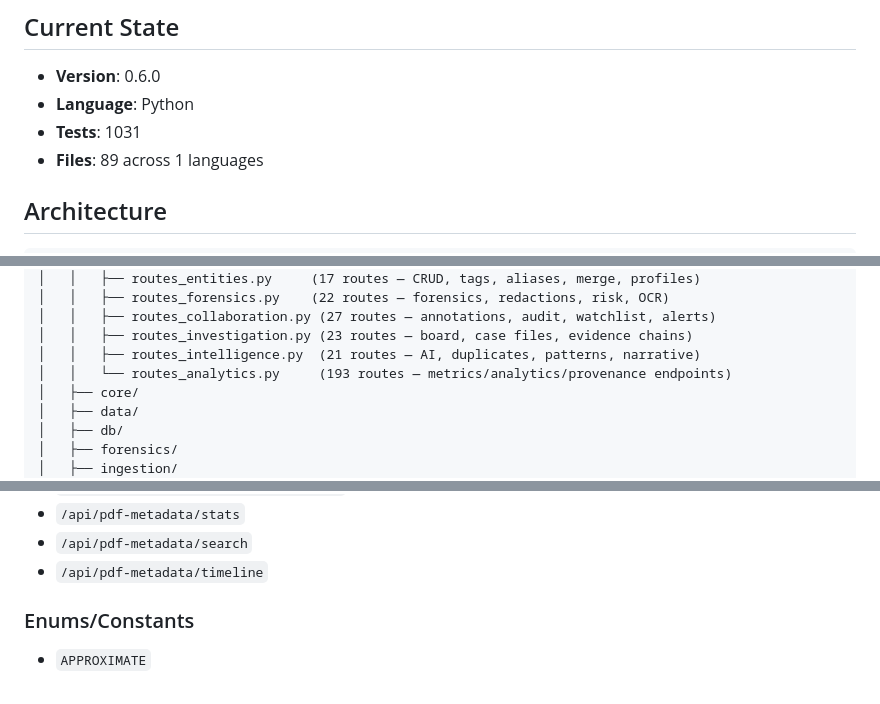
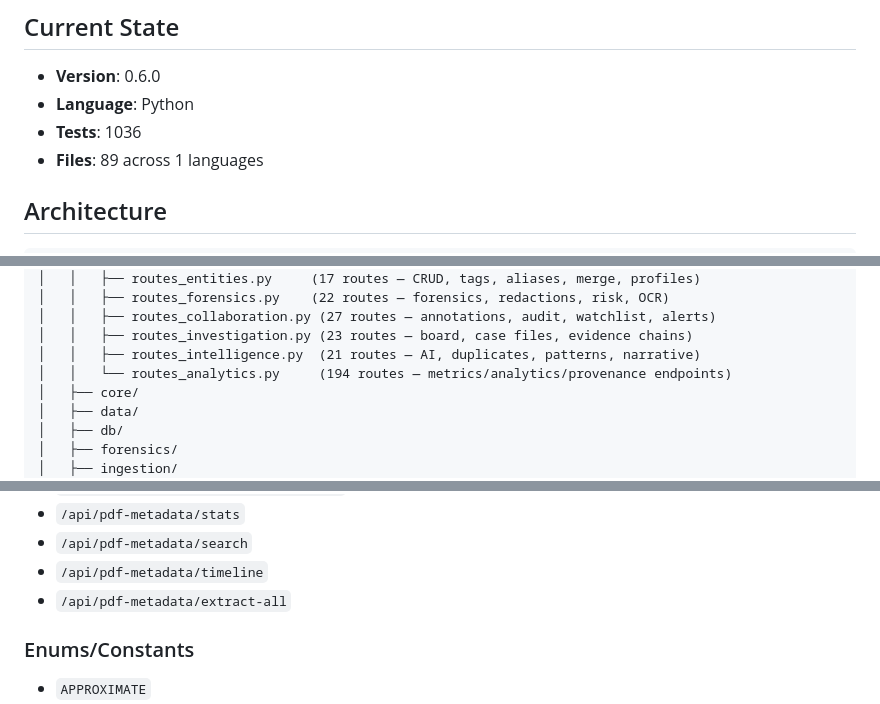
Before and after one commit to AreteDriver/Dossier, a Markdown page: CLAUDE.md, 3 parts joined by grey strips. Rendered like a GitHub page.

Commit message:
docs: update CLAUDE.md with extract-all endpoint
Co-Authored-By: Claude Opus 4.6 <noreply@anthropic.com>

```diff
--- a/CLAUDE.md
+++ b/CLAUDE.md
@@ -8,7 +8,7 @@ Local-first document intelligence system
 
 - **Version**: 0.6.0
 - **Language**: Python
-- **Tests**: 1031
+- **Tests**: 1036
 - **Files**: 89 across 1 languages
 
 ## Architecture
@@ -27,7 +27,7 @@ Dossier/
 │   │   ├── routes_collaboration.py (27 routes — annotations, audit, watchlist, alerts)
 │   │   ├── routes_investigation.py (23 routes — board, case files, evidence chains)
 │   │   ├── routes_intelligence.py  (21 routes — AI, duplicates, patterns, narrative)
-│   │   └── routes_analytics.py     (193 routes — metrics/analytics/provenance endpoints)
+│   │   └── routes_analytics.py     (194 routes — metrics/analytics/provenance endpoints)
 │   ├── core/
 │   ├── data/
 │   ├── db/
@@ -146,6 +146,7 @@ pytest --cov=dossier tests/
 - `/api/pdf-metadata/stats`
 - `/api/pdf-metadata/search`
 - `/api/pdf-metadata/timeline`
+- `/api/pdf-metadata/extract-all`
 
 ### Enums/Constants
 - `APPROXIMATE`
```
